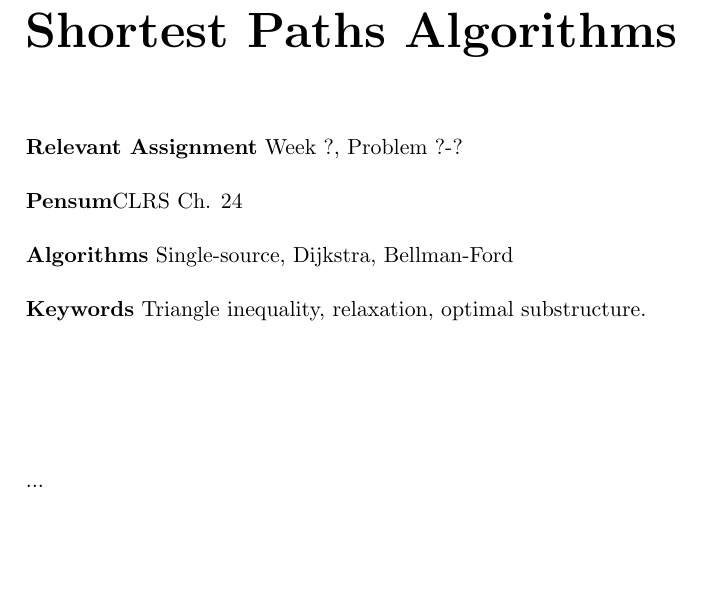
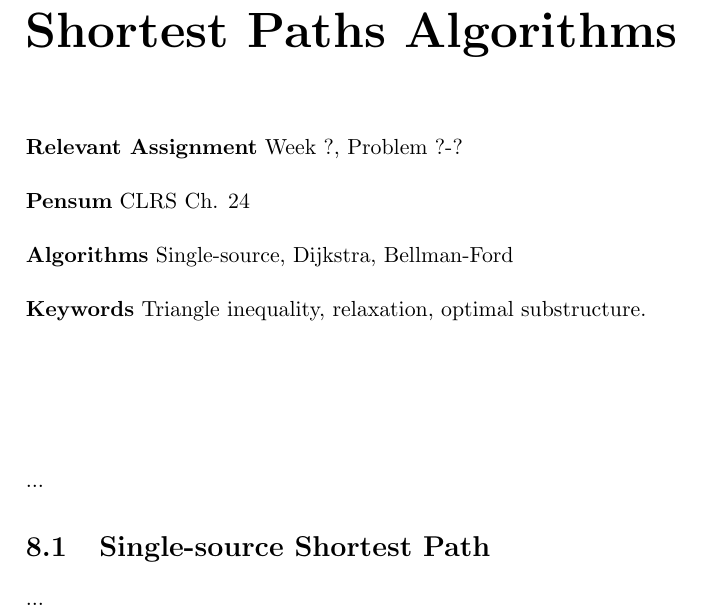
Before and after one commit to CasperBHansen/DIKU_AD_2013, a LaTeX thesis (disposition.tex, which reads shortestpathsalgorithms.tex): part of page 31 of 39, cut so that both start at the same text, the shorter picture padded with empty space. Compiled offline with pdfLaTeX.

Commit message:
Added placeholder section and to-do's.

```diff
--- a/shortestpathsalgorithms.tex
+++ b/shortestpathsalgorithms.tex
@@ -4,9 +4,14 @@
 \label{ch:shortestpathsalgorithms}
 
 \textbf{Relevant Assignment} Week ?, Problem ?-?\\\\
-\textbf{Pensum}CLRS Ch. 24\\\\
+\textbf{Pensum} CLRS Ch. 24\\\\
 \textbf{Algorithms} Single-source, Dijkstra, Bellman-Ford\\\\
 \textbf{Keywords} Triangle inequality, relaxation, optimal substructure.
 \vspace{1in}
 
 \noindent ...
+% TODO: define the problem and/or the structure of a shortest path
+
+\section{Single-source Shortest Path}
+% ch. 24, CLRS
+...
```
